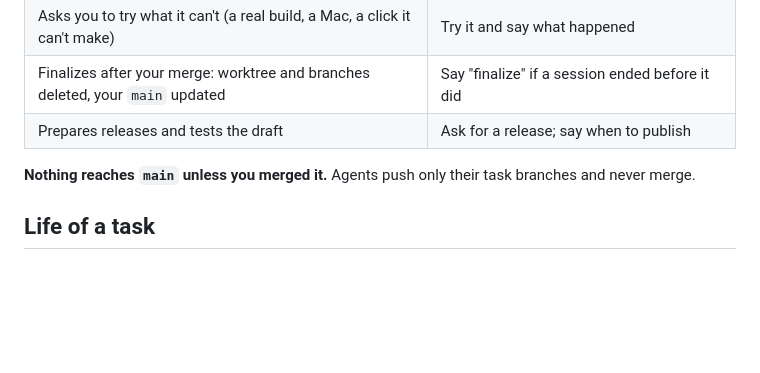
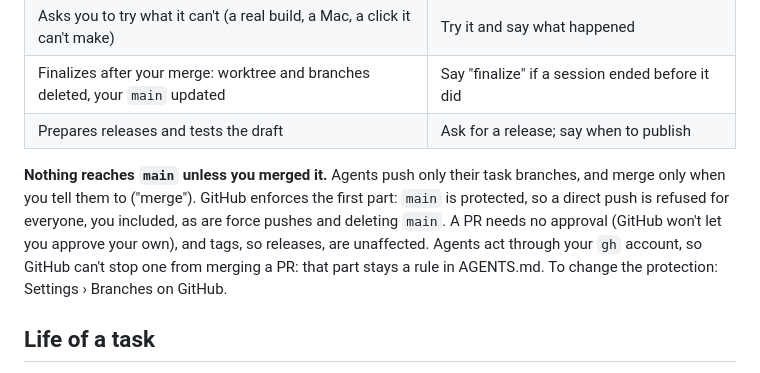
Before and after one commit to ahmadsayed/unshitty-mac-filebrowser, a Markdown page: HUMANS.md, the part around the change. Drawn GitHub-style; blank space fills up the shorter version.

```diff
--- a/HUMANS.md
+++ b/HUMANS.md
@@ -15,7 +15,13 @@ the other half: what you do, and what you can expect from them.
 | Prepares releases and tests the draft | Ask for a release; say when to publish |
 
 **Nothing reaches `main` unless you merged it.** Agents push only their task
-branches and never merge.
+branches, and merge only when you tell them to ("merge"). GitHub enforces the
+first part: `main` is protected, so a direct push is refused for everyone,
+you included, as are force pushes and deleting `main`. A PR needs no
+approval (GitHub won't let you approve your own), and tags, so releases, are
+unaffected. Agents act through your `gh` account, so GitHub can't stop one
+from merging a PR: that part stays a rule in AGENTS.md. To change the
+protection: Settings › Branches on GitHub.
 
 ## Life of a task
 
```
Also changed, not shown: AGENTS.md (+5 -2 lines).
